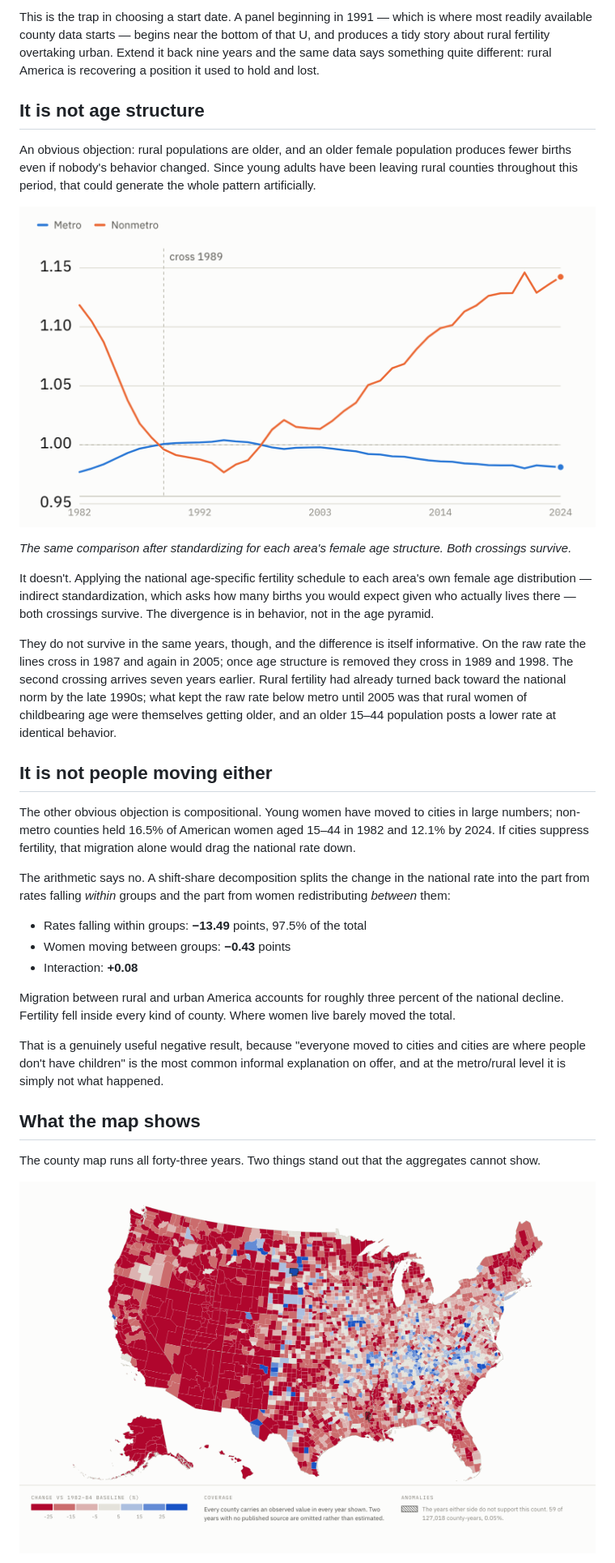
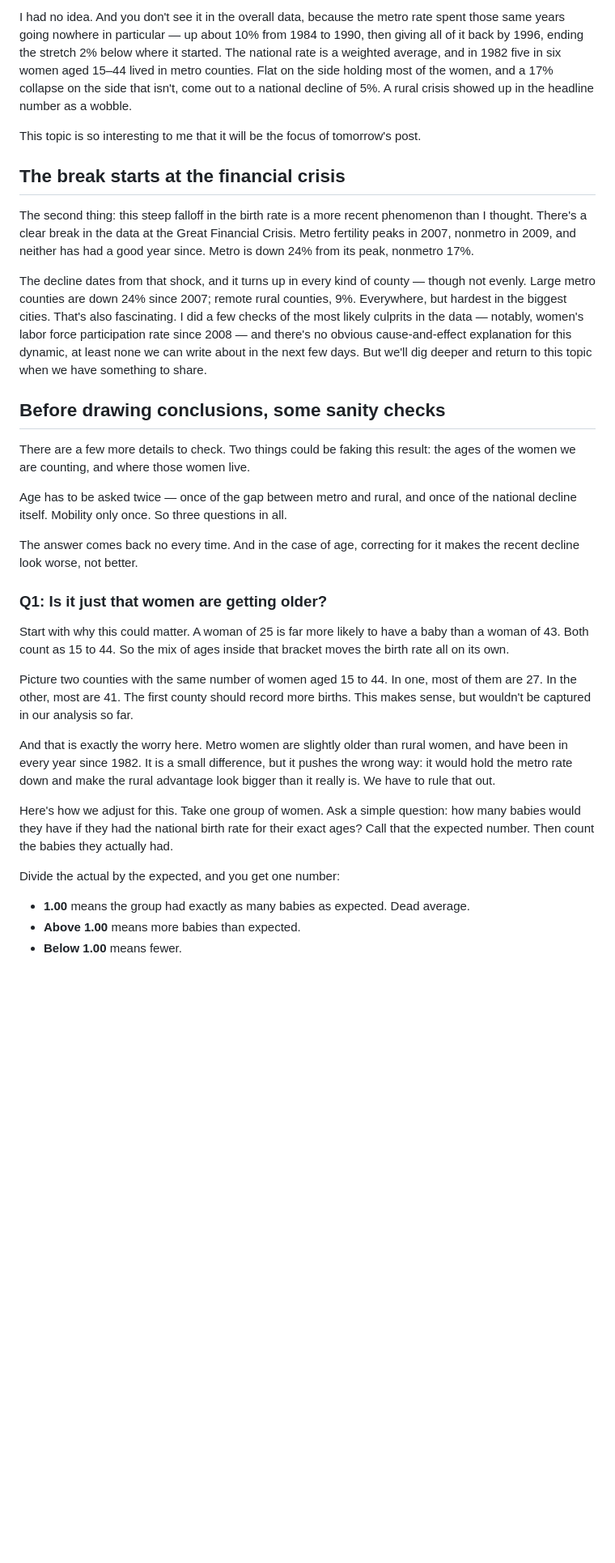
Before and after one commit to Data4ThePeople/BirthRate, a Markdown page: posts/01-the-rural-fertility-gap.md, the part around one of its changes. Shown at 81% size. GitHub-like rendering; blank space fills up the shorter version.

```diff
--- a/posts/01-the-rural-fertility-gap.md
+++ b/posts/01-the-rural-fertility-gap.md
@@ -49,35 +47,35 @@ The gap lost 11.9 points and then regained 10.3. It has been in continuous motio
 
-This is the trap in choosing a start date. A panel beginning in 1991 — which is where most readily available county data starts — begins near the bottom of that U, and produces a tidy story about rural fertility overtaking urban. Extend it back nine years and the same data says something quite different: rural America is recovering a position it used to hold and lost.
+I had no idea. And you don't see it in the overall data, because the metro rate spent those same years going nowhere in particular — up about 10% from 1984 to 1990, then giving all of it back by 1996, ending the stretch 2% below where it started. The national rate is a weighted average, and in 1982 five in six women aged 15–44 lived in metro counties. Flat on the side holding most of the women, and a 17% collapse on the side that isn't, come out to a national decline of 5%. A rural crisis showed up in the headline number as a wobble.
 
-## It is not age structure
+This topic is so interesting to me that it will be the focus of tomorrow's post.
 
-An obvious objection: rural populations are older, and an older female population produces fewer births even if nobody's behavior changed. Since young adults have been leaving rural counties throughout this period, that could generate the whole pattern artificially.
+## The break starts at the financial crisis
 
-![The same comparison after standardizing for each area's female age structure. Both crossings survive.](images/01-age-standardized.png)
+The second thing: this steep falloff in the birth rate is a more recent phenomenon than I thought. There's a clear break in the data at the Great Financial Crisis. Metro fertility peaks in 2007, nonmetro in 2009, and neither has had a good year since. Metro is down 24% from its peak, nonmetro 17%.
 
-*The same comparison after standardizing for each area's female age structure. Both crossings survive.*
+The decline dates from that shock, and it turns up in every kind of county — though not evenly. Large metro counties are down 24% since 2007; remote rural counties, 9%. Everywhere, but hardest in the biggest cities. That's also fascinating. I did a few checks of the most likely culprits in the data — notably, women's labor force participation rate since 2008 — and there's no obvious cause-and-effect explanation for this dynamic, at least none we can write about in the next few days. But we'll dig deeper and return to this topic when we have something to share.
 
-It doesn't. Applying the national age-specific fertility schedule to each area's own female age distribution — indirect standardization, which asks how many births you would expect given who actually lives there — both crossings survive. The divergence is in behavior, not in the age pyramid.
+## Before drawing conclusions, some sanity checks
 
-They do not survive in the same years, though, and the difference is itself informative. On the raw rate the lines cross in 1987 and again in 2005; once age structure is removed they cross in 1989 and 1998. The second crossing arrives seven years earlier. Rural fertility had already turned back toward the national norm by the late 1990s; what kept the raw rate below metro until 2005 was that rural women of childbearing age were themselves getting older, and an older 15–44 population posts a lower rate at identical behavior.
+There are a few more details to check. Two things could be faking this result: the ages of the women we are counting, and where those women live.
 
-## It is not people moving either
+Age has to be asked twice — once of the gap between metro and rural, and once of the national decline itself. Mobility only once. So three questions in all.
 
-The other obvious objection is compositional. Young women have moved to cities in large numbers; non-metro counties held 16.5% of American women aged 15–44 in 1982 and 12.1% by 2024. If cities suppress fertility, that migration alone would drag the national rate down.
+The answer comes back no every time. And in the case of age, correcting for it makes the recent decline look worse, not better.
 
-The arithmetic says no. A shift-share decomposition splits the change in the national rate into the part from rates falling *within* groups and the part from women redistributing *between* them:
+### Q1: Is it just that women are getting older?
 
-- Rates falling within groups: **−13.49** points, 97.5% of the total
-- Women moving between groups: **−0.43** points
-- Interaction: **+0.08**
+Start with why this could matter. A woman of 25 is far more likely to have a baby than a woman of 43. Both count as 15 to 44. So the mix of ages inside that bracket moves the birth rate all on its own.
 
-Migration between rural and urban America accounts for roughly three percent of the national decline. Fertility fell inside every kind of county. Where women live barely moved the total.
+Picture two counties with the same number of women aged 15 to 44. In one, most of them are 27. In the other, most are 41. The first county should record more births. This makes sense, but wouldn't be captured in our analysis so far.
 
-That is a genuinely useful negative result, because "everyone moved to cities and cities are where people don't have children" is the most common informal explanation on offer, and at the metro/rural level it is simply not what happened.
+And that is exactly the worry here. Metro women are slightly older than rural women, and have been in every year since 1982. It is a small difference, but it pushes the wrong way: it would hold the metro rate down and make the rural advantage look bigger than it really is. We have to rule that out.
 
-## What the map shows
+Here's how we adjust for this. Take one group of women. Ask a simple question: how many babies would they have if they had the national birth rate for their exact ages? Call that the expected number. Then count the babies they actually had.
 
-The county map runs all forty-three years. Two things stand out that the aggregates cannot show.
+Divide the actual by the expected, and you get one number:
 
-![Change in the fertility rate by county, 1982-84 baseline to 2024. Red is decline, blue is increase.](images/01-map-change-since-1982.png)
+- **1.00** means the group had exactly as many babies as expected. Dead average.
+- **Above 1.00** means more babies than expected.
+- **Below 1.00** means fewer.
 
```
Also changed, not shown: other parts of posts/01-the-rural-fertility-gap.md (+49 -35 lines).
